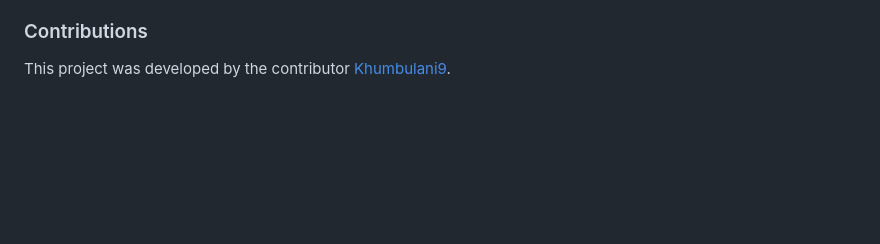
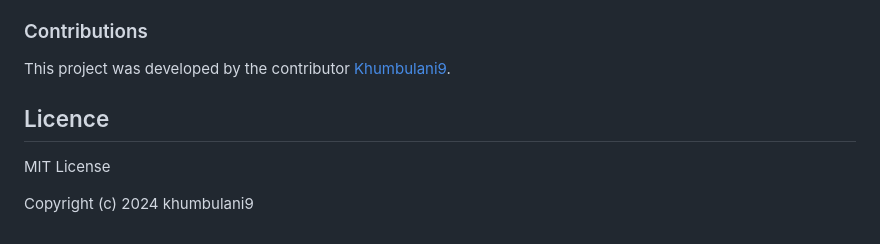
Before and after one commit to khumbulani9/Test-Driven-Development-Team-Profile-Generator, a Markdown page: README.md, the part around the change. Drawn GitHub-style; blank space fills up the shorter version.

Commit message:
Update README.md
inputting the MIT licence.

```diff
--- a/README.md
+++ b/README.md
@@ -113,3 +113,9 @@ To contribute to this project, follow these steps:
 
 ### Contributions
 This project was developed by the contributor [Khumbulani9](https://github.com/khumbulani9/Test-Driven-Development--Team-Profile-Generator/edit/main/README.md).
+
+## Licence
+
+MIT License
+
+Copyright (c) 2024 khumbulani9
```
